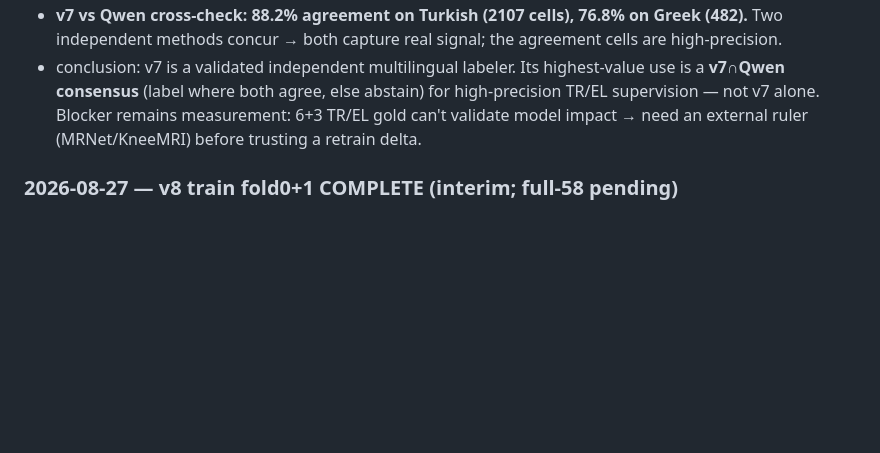
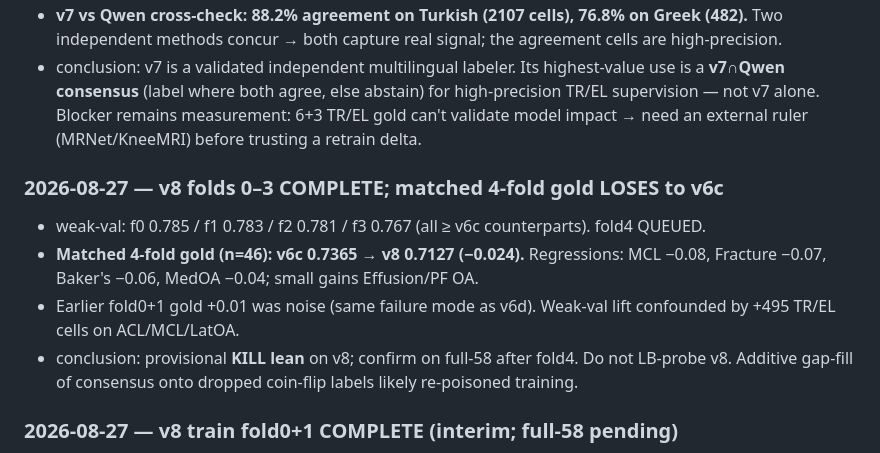
Before and after one commit to Girish011/RSNA_Knee_Abnormality_Detection_Model, a Markdown page: docs/experiments.md, the part around the change. GitHub-like rendering; blank space fills up the shorter version.

```diff
--- a/docs/experiments.md
+++ b/docs/experiments.md
@@ -137,6 +137,12 @@ Append one row (or block) per run. Never delete history.
 - **v7 vs Qwen cross-check: 88.2% agreement on Turkish (2107 cells), 76.8% on Greek (482).** Two independent methods concur → both capture real signal; the agreement cells are high-precision.
 - conclusion: v7 is a validated independent multilingual labeler. Its highest-value use is a **v7∩Qwen consensus** (label where both agree, else abstain) for high-precision TR/EL supervision — not v7 alone. Blocker remains measurement: 6+3 TR/EL gold can't validate model impact → need an external ruler (MRNet/KneeMRI) before trusting a retrain delta.
 
+### 2026-08-27 — v8 folds 0–3 COMPLETE; matched 4-fold gold LOSES to v6c
+- weak-val: f0 0.785 / f1 0.783 / f2 0.781 / f3 0.767 (all ≥ v6c counterparts). fold4 QUEUED.
+- **Matched 4-fold gold (n=46): v6c 0.7365 → v8 0.7127 (−0.024).** Regressions: MCL −0.08, Fracture −0.07, Baker's −0.06, MedOA −0.04; small gains Effusion/PF OA.
+- Earlier fold0+1 gold +0.01 was noise (same failure mode as v6d). Weak-val lift confounded by +495 TR/EL cells on ACL/MCL/LatOA.
+- conclusion: provisional **KILL lean** on v8; confirm on full-58 after fold4. Do not LB-probe v8. Additive gap-fill of consensus onto dropped coin-flip labels likely re-poisoned training.
+
 ### 2026-08-27 — v8 train fold0+1 COMPLETE (interim; full-58 pending)
 - kernels: `train-b-fold{0,1}-weak-v8` COMPLETE; fold2+3 RUNNING.
 - weak-val (confounded): f0 **0.7853** / f1 **0.7827** vs v6c 0.7683 / 0.7493 (+0.017 / +0.033).
```
Also changed, not shown: docs/STATUS.md (+10 -7 lines).
